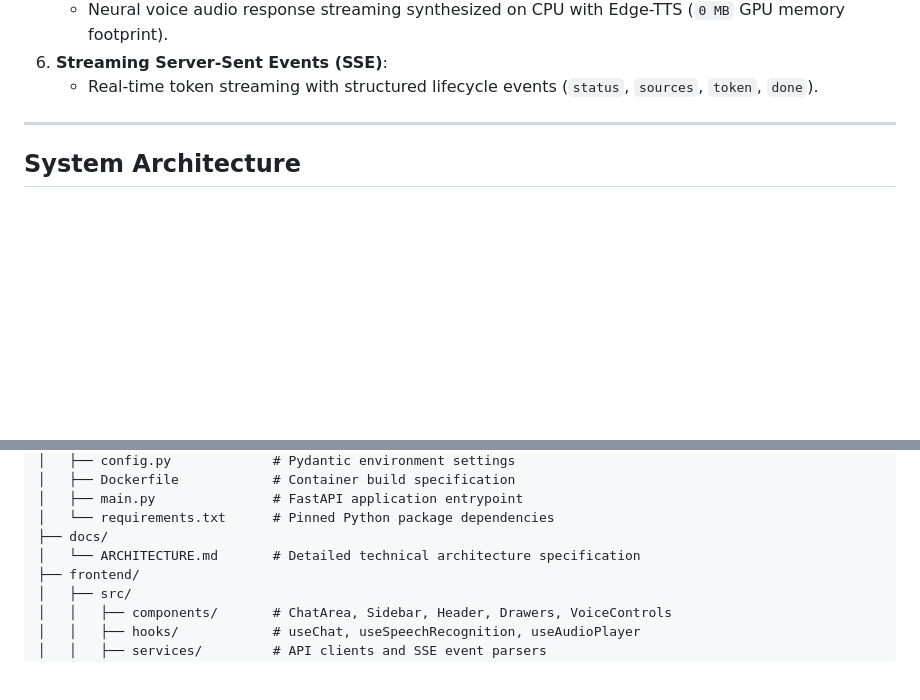
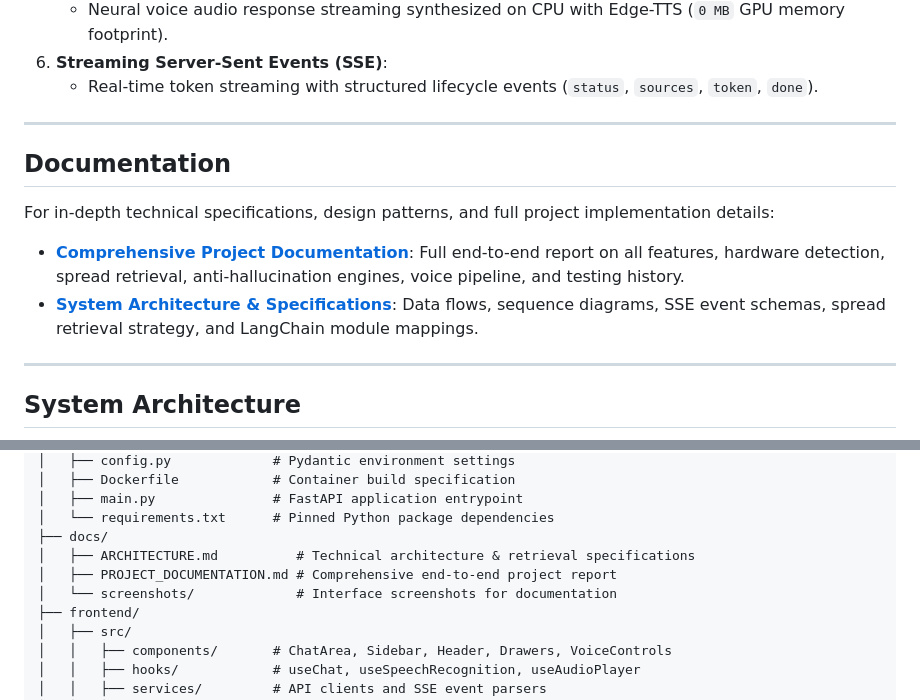
Before and after one commit to conbott/JARVIS, a Markdown page: README.md, 2 parts joined by grey strips. Rendered like a GitHub page; blank space fills up the shorter version.

Commit message:
docs: add comprehensive project documentation and fix interface screenshot in README

```diff
--- a/README.md
+++ b/README.md
@@ -43,6 +38,14 @@ A private, offline-capable, full-stack **Local RAG & Voice Assistant** built wit
    - Neural voice audio response streaming synthesized on CPU with Edge-TTS (`0 MB` GPU memory footprint).
 6. **Streaming Server-Sent Events (SSE)**:
    - Real-time token streaming with structured lifecycle events (`status`, `sources`, `token`, `done`).
+
+---
+
+## Documentation
+
+For in-depth technical specifications, design patterns, and full project implementation details:
+- **[Comprehensive Project Documentation](docs/PROJECT_DOCUMENTATION.md)**: Full end-to-end report on all features, hardware detection, spread retrieval, anti-hallucination engines, voice pipeline, and testing history.
+- **[System Architecture & Specifications](docs/ARCHITECTURE.md)**: Data flows, sequence diagrams, SSE event schemas, spread retrieval strategy, and LangChain module mappings.
 
 ---
 
@@ -321,7 +324,9 @@ Rag_ChatBot/
 │   ├── main.py               # FastAPI application entrypoint
 │   └── requirements.txt      # Pinned Python package dependencies
 ├── docs/
-│   └── ARCHITECTURE.md       # Detailed technical architecture specification
+│   ├── ARCHITECTURE.md          # Technical architecture & retrieval specifications
+│   ├── PROJECT_DOCUMENTATION.md # Comprehensive end-to-end project report
+│   └── screenshots/             # Interface screenshots for documentation
 ├── frontend/
 │   ├── src/
 │   │   ├── components/       # ChatArea, Sidebar, Header, Drawers, VoiceControls
```
Also changed, not shown: other parts of README.md (+1 -6 lines), docs/PROJECT_DOCUMENTATION.md (added, +309 -0 lines), docs/screenshots/chat_interface.png (added).
